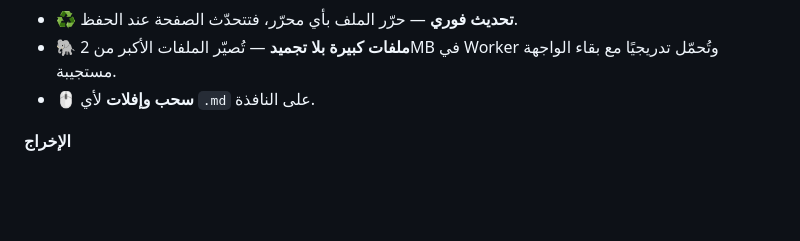
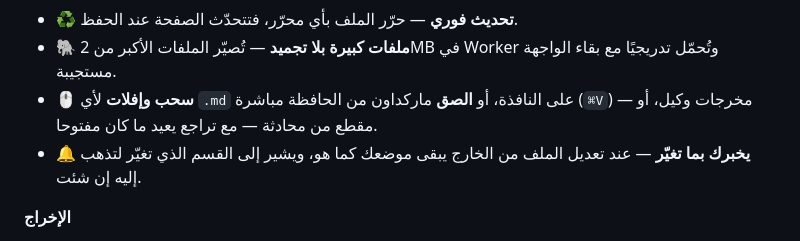
Before and after one commit to Ajarallah/matn, a Markdown page: README.md, the part around the change. Drawn GitHub-style; folded sections open; blank space fills up the shorter version.

```diff
--- a/README.md
+++ b/README.md
@@ -100,7 +100,8 @@ npm rm -g @ajarallah/matn
 - 🔎 **بحث داخل المستند** — اضغط `/` للبحث والتنقّل بين النتائج.
 - ♻️ **تحديث فوري** — حرّر الملف بأي محرّر، فتتحدّث الصفحة عند الحفظ.
 - 🐘 **ملفات كبيرة بلا تجميد** — تُصيّر الملفات الأكبر من 2MB في Worker وتُحمّل تدريجيًا مع بقاء الواجهة مستجيبة.
-- 🖱️ **سحب وإفلات** لأي `.md` على النافذة.
+- 🖱️ **سحب وإفلات** لأي `.md` على النافذة، أو **الصق** ماركداون من الحافظة مباشرة (`⌘V`) — مخرجات وكيل، أو مقطع من محادثة — مع تراجع يعيد ما كان مفتوحا.
+- 🔔 **يخبرك بما تغيّر** — عند تعديل الملف من الخارج يبقى موضعك كما هو، ويشير إلى القسم الذي تغيّر لتذهب إليه إن شئت.
 
 **الإخراج**
 
```
Also changed, not shown: CHANGELOG.md (+4 -0 lines), README.en.md (+2 -1 lines).
